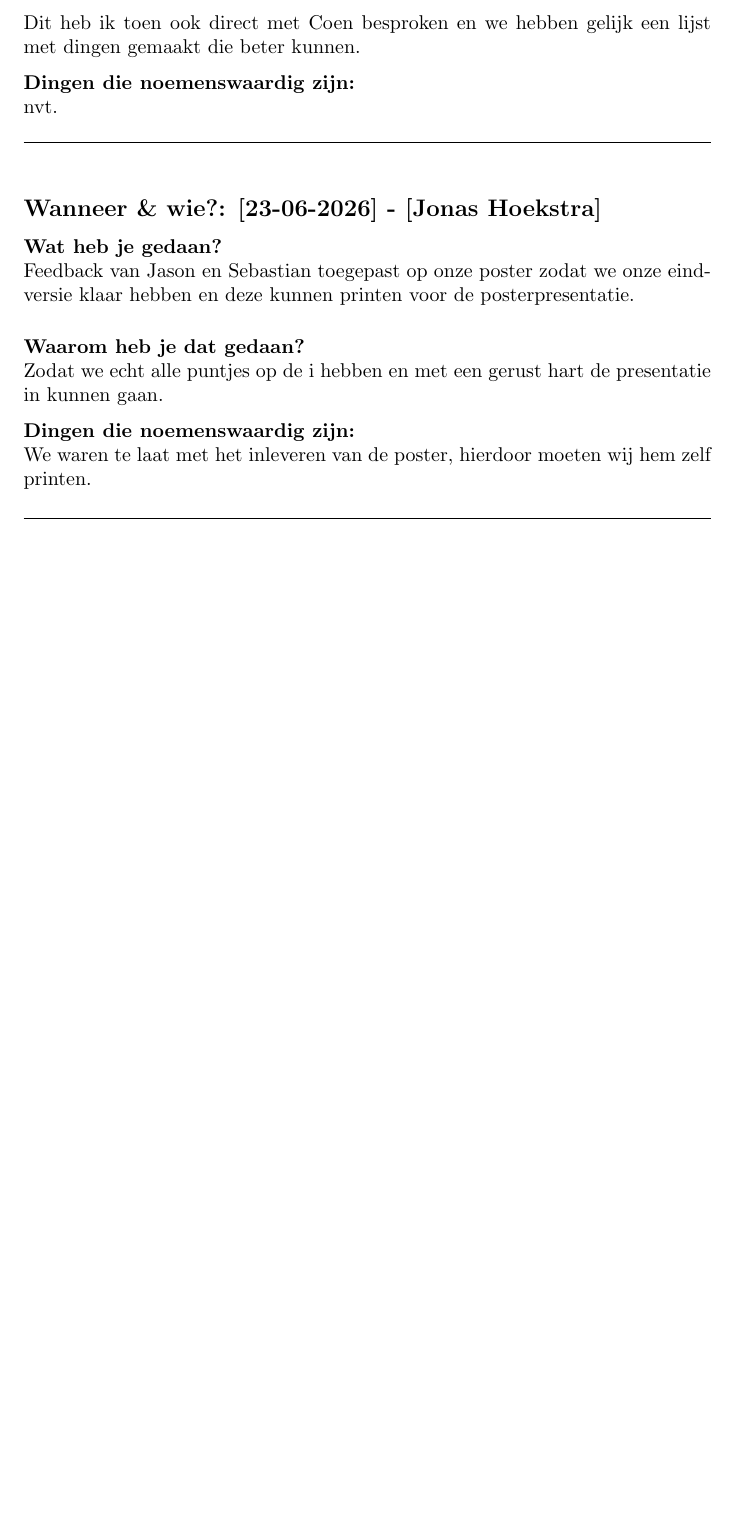
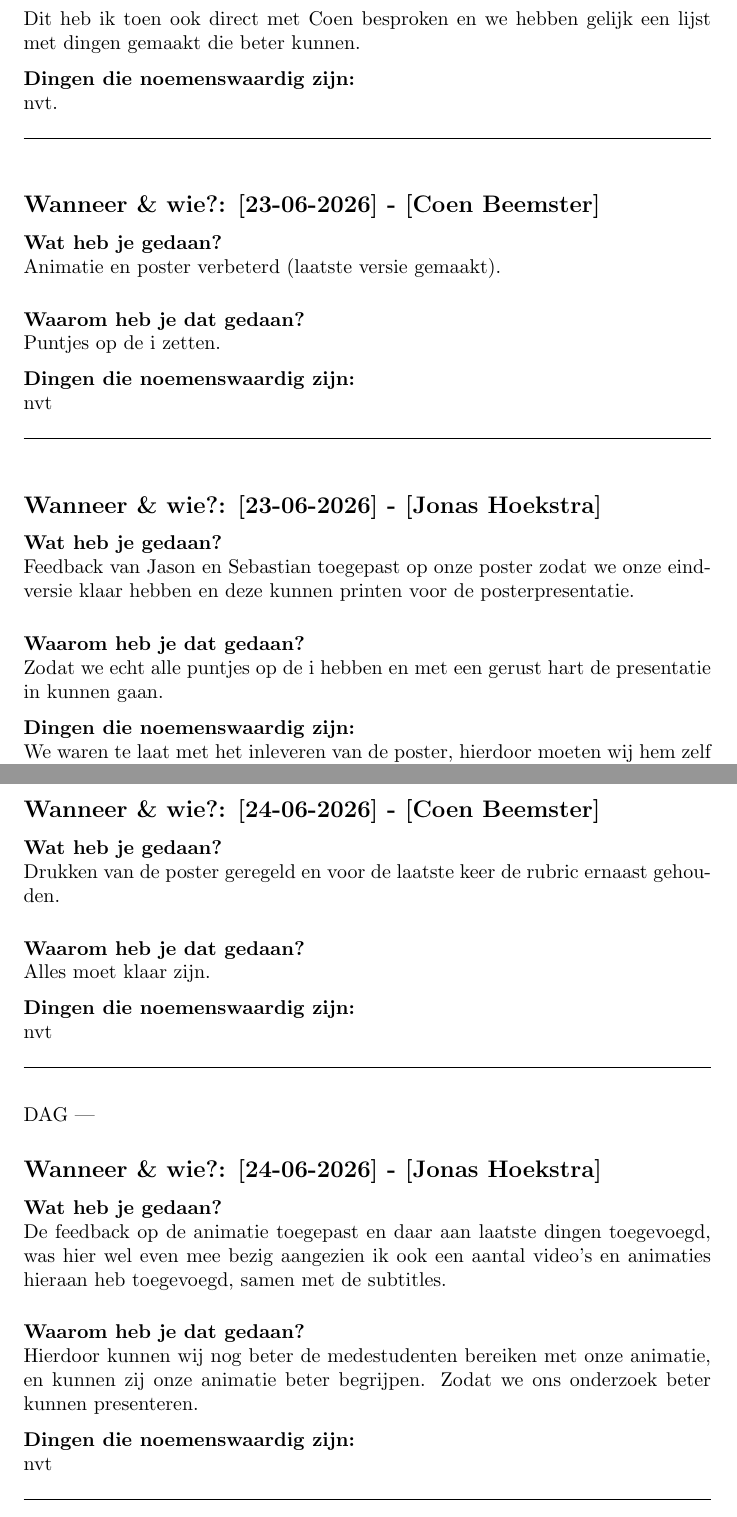
Before and after one commit to Jonas-hoekstra/Cepheids-project-19, a LaTeX document (Report/hoofdlogboek.tex, which reads Labjournaal/23-06-2026_Coen.tex, Labjournaal/24-06-2026_Coen.tex, Labjournaal/24-06-2026_Jonas.tex): part of page 14 of 14 before the commit and two parts of pages 14 and 15 of 15 after it, the two joined at a grey line, cut so that both start at the same text, the shorter picture padded with empty space. Compiled offline with pdfLaTeX.

Commit message:
Updates from Overleaf

```diff
--- /dev/null
+++ b/Labjournaal/23-06-2026_Coen.tex
@@ -0,0 +1,18 @@
+% --- KOPIEER DIT BESTAND VOOR ELKE NIEUWE DAG ---
+
+\subsection*{Wanneer \& wie?: [23-06-2026] - [Coen Beemster]}
+
+\textbf{Wat heb je gedaan?}\\
+Animatie en poster verbeterd (laatste versie gemaakt).
+\vspace{0.3cm}
+
+\noindent \textbf{Waarom heb je dat gedaan?}\\
+Puntjes op de i zetten.
+
+\noindent \textbf{Dingen die noemenswaardig zijn:}\\
+nvt
+
+
+\vspace{0.5cm}
+\hrule
+\vspace{0.5cm}
--- /dev/null
+++ b/Labjournaal/24-06-2026_Coen.tex
@@ -0,0 +1,18 @@
+% --- KOPIEER DIT BESTAND VOOR ELKE NIEUWE DAG ---
+
+\subsection*{Wanneer \& wie?: [24-06-2026] - [Coen Beemster]}
+
+\textbf{Wat heb je gedaan?}\\
+Drukken van de poster geregeld en voor de laatste keer de rubric ernaast gehouden.
+\vspace{0.3cm}
+
+\noindent \textbf{Waarom heb je dat gedaan?}\\
+Alles moet klaar zijn.
+
+\noindent \textbf{Dingen die noemenswaardig zijn:}\\
+nvt
+
+
+\vspace{0.5cm}
+\hrule
+\vspace{0.5cm}
--- /dev/null
+++ b/Labjournaal/24-06-2026_Jonas.tex
@@ -0,0 +1,17 @@
+DAG ---
+
+\subsection*{Wanneer \& wie?: [24-06-2026] - [Jonas Hoekstra]}
+
+\textbf{Wat heb je gedaan?}\\
+De feedback op de animatie toegepast en daar aan laatste dingen toegevoegd, was hier wel even mee bezig aangezien ik ook een aantal video's en animaties hieraan heb toegevoegd, samen met de subtitles.
+\vspace{0.3cm}
+
+\noindent \textbf{Waarom heb je dat gedaan?}\\
+Hierdoor kunnen wij nog beter de medestudenten bereiken met onze animatie, en kunnen zij onze animatie beter begrijpen. Zodat we ons onderzoek beter kunnen presenteren.
+
+\noindent \textbf{Dingen die noemenswaardig zijn:}\\
+nvt
+
+\vspace{0.5cm}
+\hrule
+\vspace{0.5cm}
```
Also changed, not shown: Labjournaal/22-06-2026_Coen.tex (added, +18 -0 lines), Report/hoofdlogboek.tex (+4 -0 lines).
